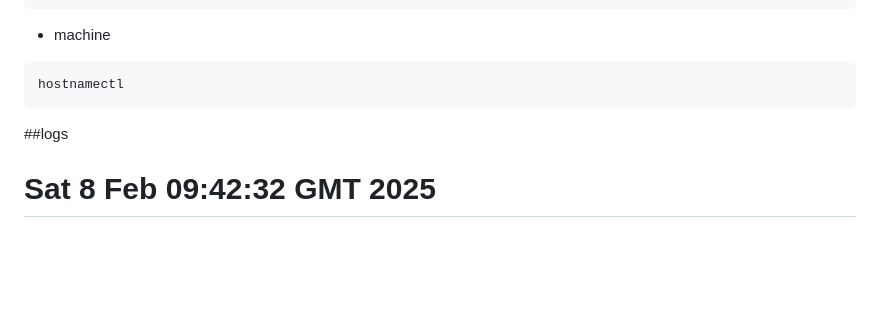
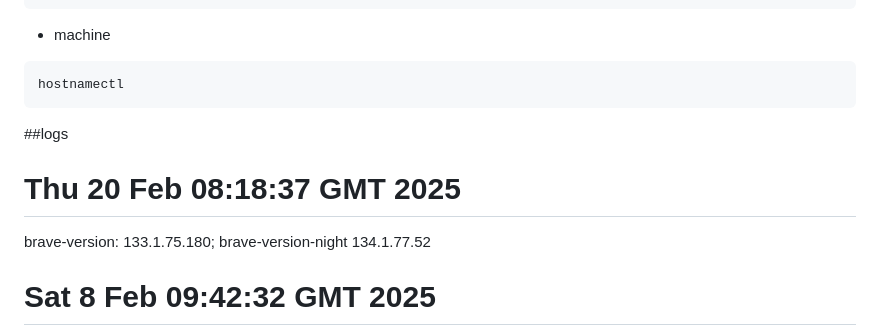
Before and after one commit to mxochicale/tools, a Markdown page: brave/logs.md, the part around the change. Rendered like a GitHub page; blank space fills up the shorter version.

Commit message:
brave-browser 133.1.75.180 brave-browser-nightly 134.1.77.52 #12

````diff
--- a/brave/logs.md
+++ b/brave/logs.md
@@ -13,6 +13,8 @@ hostnamectl
 ```
 
 ##logs
+# Thu 20 Feb 08:18:37 GMT 2025
+brave-version: 133.1.75.180; brave-version-night 134.1.77.52
 # Sat  8 Feb 09:42:32 GMT 2025
 brave-version: 131.1.73.104; brave-version-night 132.1.76.40
 # Mon 27 Jan 23:36:03 GMT 2025
````
